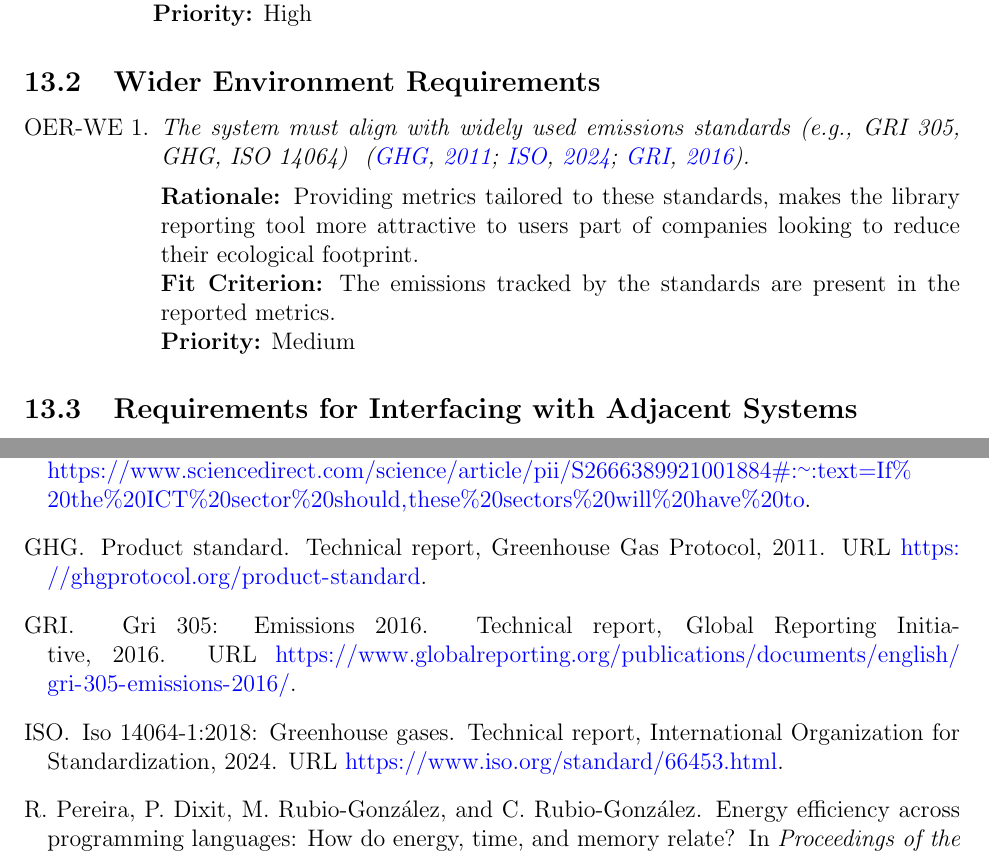
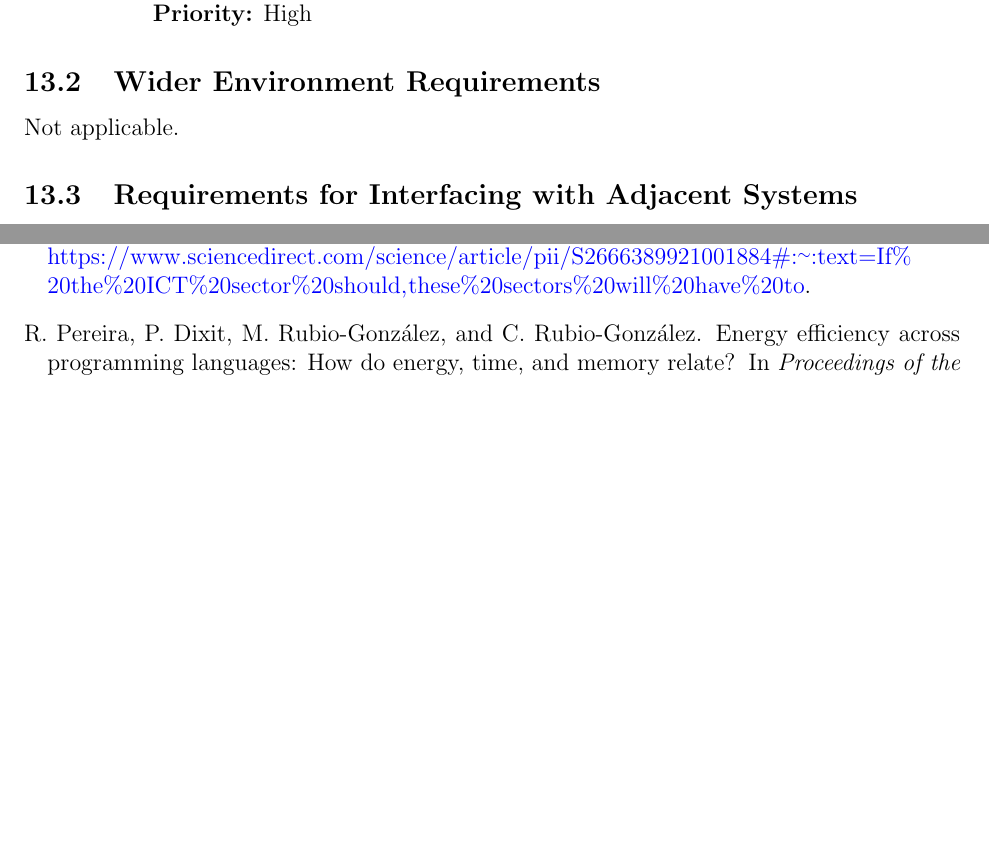
Before and after one commit to ssm-lab/capstone--source-code-optimizer, a LaTeX document (docs/SRS/SRS.tex): two parts of pages 37 and 59 of 59, joined at a grey line, cut so that both start at the same text, the shorter picture padded with empty space. Compiled offline with pdfLaTeX.

Commit message:
Modified wider environment requirements (#525)

```diff
--- a/docs/SRS/SRS.tex
+++ b/docs/SRS/SRS.tex
@@ -1449,17 +1449,7 @@ sustainability in various working environments.
 \end{enumerate}
 
 \subsection{Wider Environment Requirements}
-\begin{enumerate}[label=OER-WE \arabic*., wide=0pt, leftmargin=*]
-  \item \emph{The system must align with widely used emissions
-      standards (e.g., GRI 305, GHG, ISO 14064)
-    ~\citep{GHG,ISO14064,GRI305}.}\\[2mm]
-    {\bf Rationale:} Providing metrics tailored to these standards,
-    makes the library reporting tool more attractive to users part of
-    companies looking to reduce their ecological footprint. \\
-    {\bf Fit Criterion:} The emissions tracked by the standards are
-    present in the reported metrics. \\
-    {\bf Priority:} Medium
-\end{enumerate}
+Not applicable.
 
 \subsection{Requirements for Interfacing with Adjacent Systems}
 \begin{enumerate}[label=OER-IAS \arabic*., wide=0pt, leftmargin=*]
```
Also changed, not shown: docs/SRS/SRS.tex (2 more changed lines).
